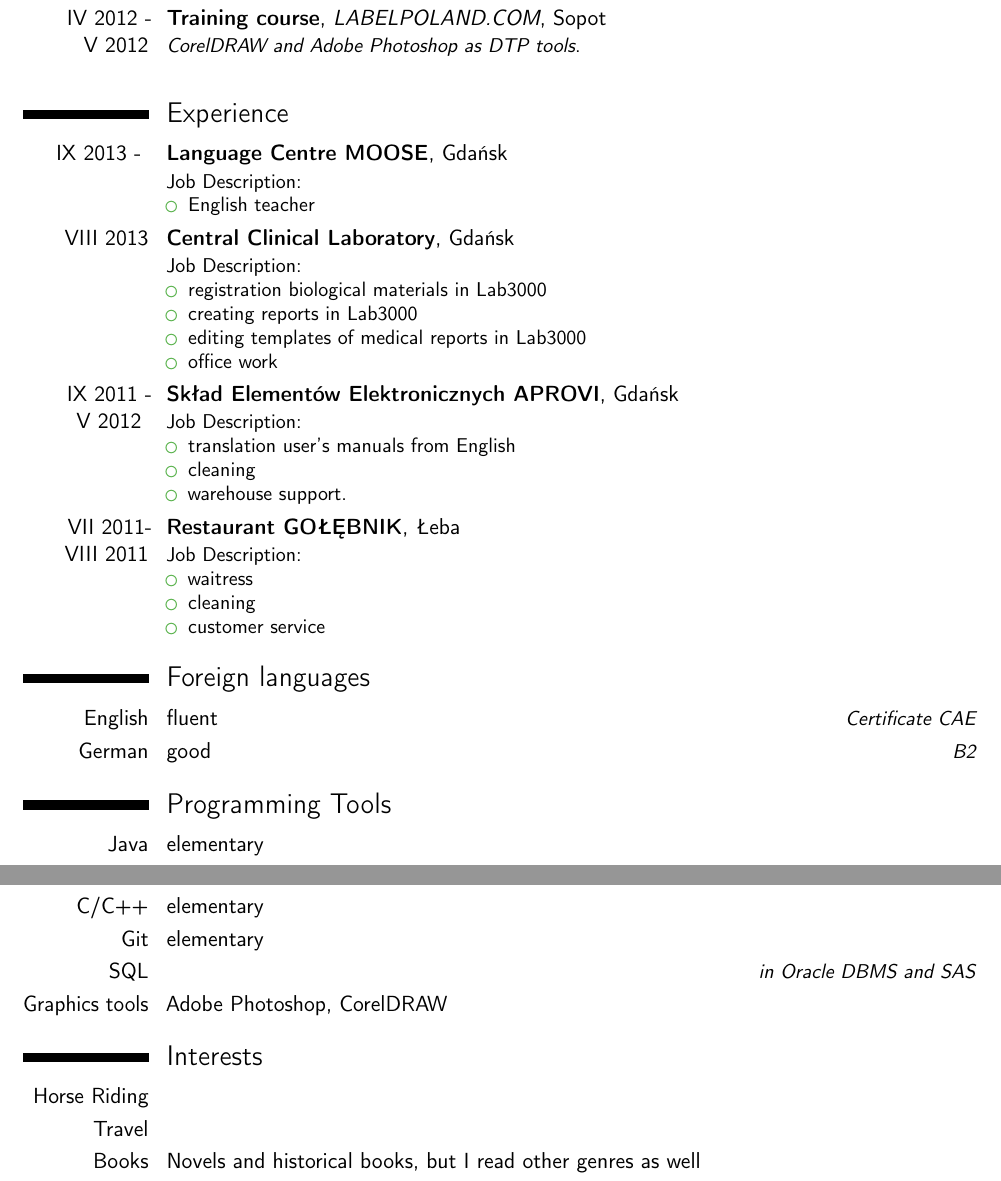
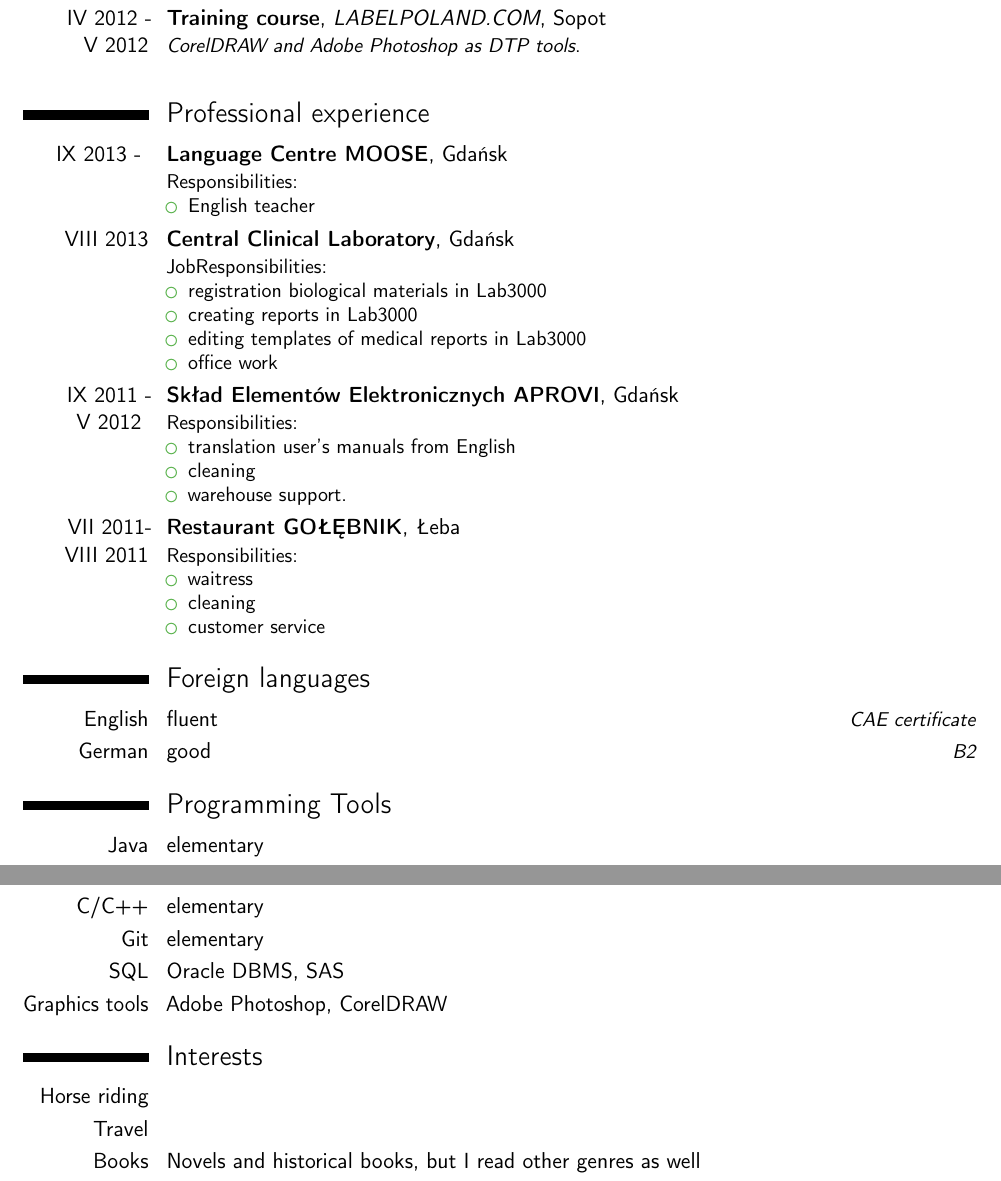
Before and after one commit to emilahaligowska/CV, a LaTeX CV (CVang.tex): two parts of pages 1 and 2 of 2, joined at a grey line, cut so that both start at the same text. Compiled offline with pdfLaTeX.

Commit message:
Update CVang.tex

```diff
--- a/CVang.tex
+++ b/CVang.tex
@@ -58,14 +58,14 @@
 \cventry{IV 2012 - V~2012}{Training course}{LABELPOLAND.COM}{Sopot}{}{\emph{CorelDRAW and Adobe Photoshop as DTP tools}.\newline{}%
 }
 
-\section{Experience}
+\section{Professional experience}
 \cventry{IX~2013 - }{Language Centre MOOSE}{}{Gdańsk}{}{
-Job Description:%
+Responsibilities:%
 \begin{itemize}%
 \item English teacher
 \end{itemize}}
 \cventry{VIII~2013}{Central Clinical Laboratory}{}{Gdańsk}{}{
-Job Description:%
+JobResponsibilities:%
 \begin{itemize}%
 \item registration biological materials in Lab3000
 \item creating reports in Lab3000
@@ -74,7 +74,7 @@ Job Description:%
 \end{itemize}}
 
 \cventry{IX~2011 - V~2012 }{Sk\l{}ad Element\'ow Elektronicznych APROVI}{}{Gda\'nsk}{}{
-Job Description:%
+Responsibilities:%
 \begin{itemize}%
 \item translation user's manuals from English
 \item cleaning
@@ -82,7 +82,7 @@ Job Description:%
 \end{itemize}}
 
 \cventry{VII~2011- VIII~2011}{Restaurant GOŁĘBNIK}{}{Łeba}{}{
-Job Description:%
+Responsibilities:%
 \begin{itemize}%
 \item waitress
 \item cleaning
@@ -91,20 +91,19 @@ Job Description:%
 
 
 \section{Foreign languages}
-\cvitemwithcomment{English}{fluent}{Certificate CAE}
+\cvitemwithcomment{English}{fluent}{CAE certificate}
 \cvitemwithcomment{German}{good}{B2}
-
 
 \section{Programming Tools}
 \cvlanguage{Java}{elementary}{}
 \cvlanguage{C/C++}{elementary}{}
 \cvlanguage{Git}{elementary}{}
-\cvlanguage{SQL}{}{ in Oracle DBMS and SAS}
+\cvlanguage{SQL}{Oracle DBMS, SAS}{}
 \cvdoubleitem{Graphics tools}{Adobe Photoshop, CorelDRAW}{}{}
 
 
 \section{Interests}
-\cvitem{Horse Riding}{}
+\cvitem{Horse riding}{}
 \cvitem{Travel}{}
 \cvitem{Books}{Novels and historical books, but I read other genres as well}
 
```
